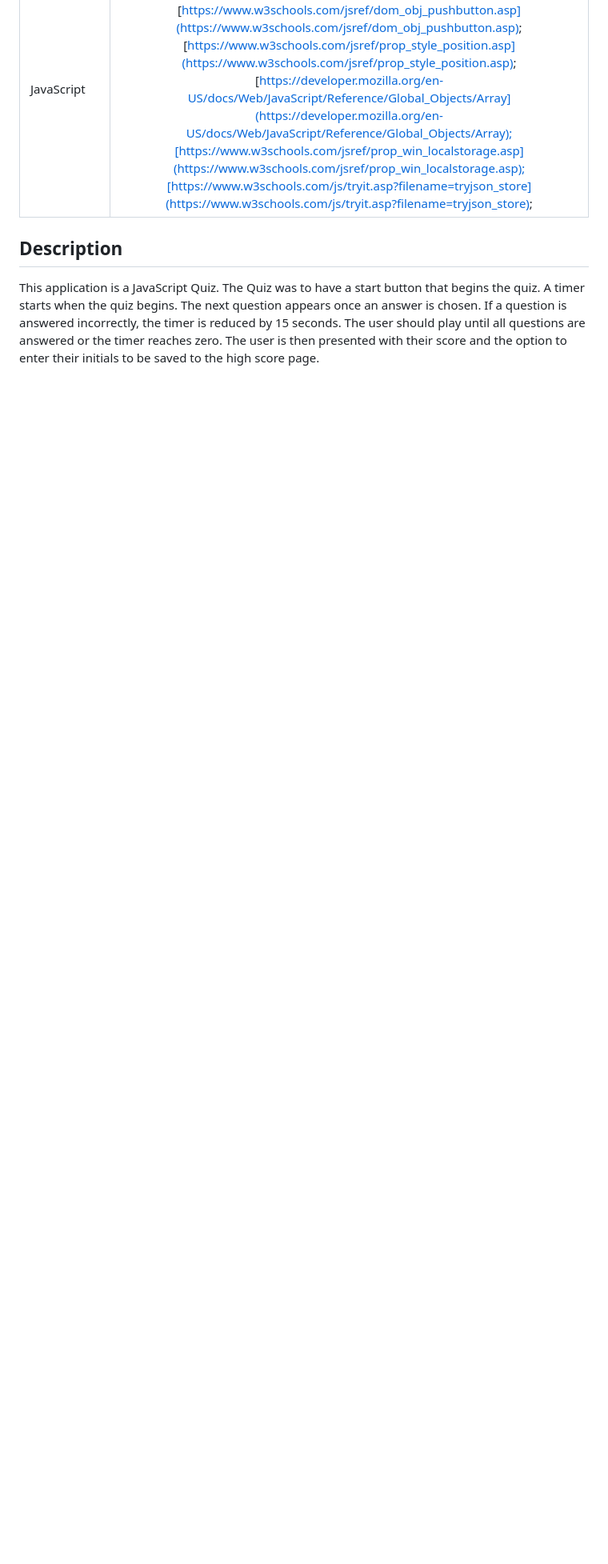
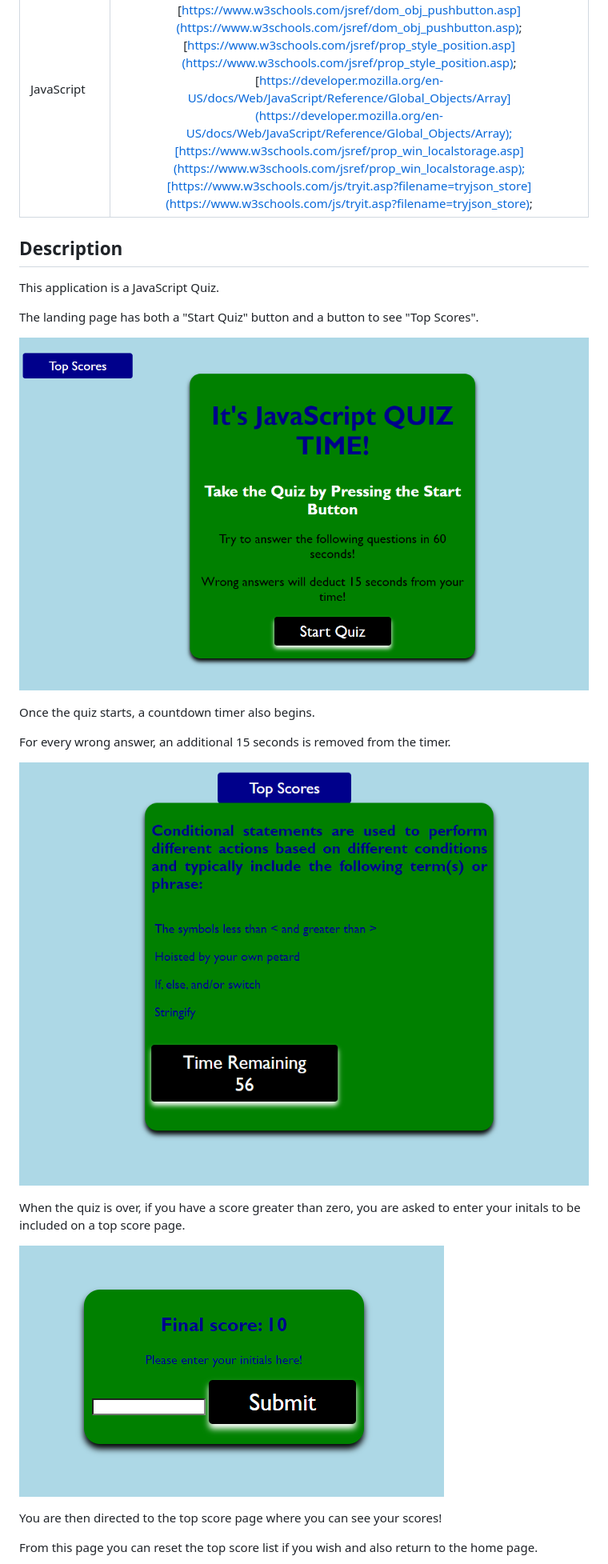
Before and after one commit to tdusenbury/Timed-JS-Quiz, a Markdown page: README.md, the part around the change printed below. Shown: that part at 80% size. Rendered like a GitHub page; pictures changed too: images/CorrectedFinalScore.PNG (added), images/CorrectedHomePage.PNG (added), images/CorrectedQuizPage.PNG (added); blank space fills up the shorter version.

```diff
--- a/README.md
+++ b/README.md
@@ -11,6 +11,24 @@
 
 ## Description
 
-This application is a JavaScript Quiz. The Quiz was to have a start button that begins the quiz. A timer starts when the quiz begins. The next question appears once an answer is chosen. If a question is answered incorrectly, the timer is reduced by 15 seconds. The user should play until all questions are answered or the timer reaches zero. The user is then presented with their score and the option to enter their initials to be saved to the high score page.
+This application is a JavaScript Quiz.
+
+The landing page has both a "Start Quiz" button and a button to see "Top Scores".
+
+![Screenshot of My Site](images/CorrectedHomePage.PNG)
+
+Once the quiz starts, a countdown timer also begins.
+
+For every wrong answer, an additional 15 seconds is removed from the timer.
+
+![Screenshot of My Site](images/CorrectedQuizPage.PNG)
+
+When the quiz is over, if you have a score greater than zero, you are asked to enter your initals to be included on a top score page.
+
+![Screenshot of My Site](images/CorrectedFinalScore.PNG)
+
+You are then directed to the top score page where you can see your scores!
+
+From this page you can reset the top score list if you wish and also return to the home page.
 
 
```
Also changed, not shown: other parts of README.md (+16 -6 lines), images/CorrectedTopScore.PNG (added).
